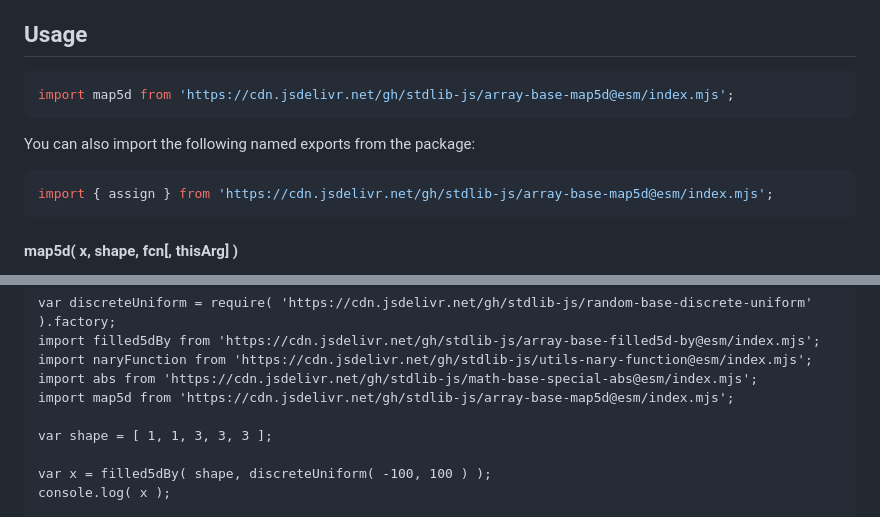
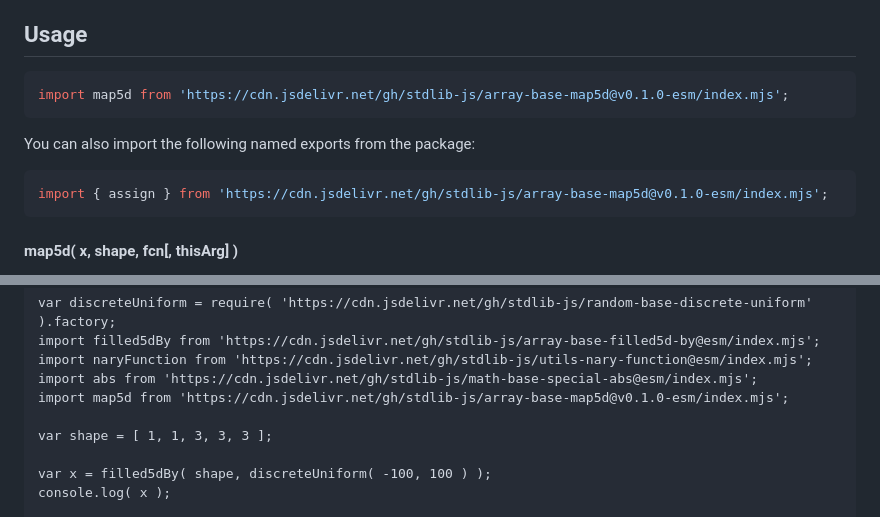
Before and after one commit to stdlib-js/array-base-map5d, a Markdown page: README.md, 2 parts joined by grey strips. GitHub-like rendering.

Commit message:
Update README.md for ESM bundle v0.1.0

````diff
--- a/README.md
+++ b/README.md
@@ -48,13 +48,13 @@ limitations under the License.
 ## Usage
 
 ```javascript
-import map5d from 'https://cdn.jsdelivr.net/gh/stdlib-js/array-base-map5d@esm/index.mjs';
+import map5d from 'https://cdn.jsdelivr.net/gh/stdlib-js/array-base-map5d@v0.1.0-esm/index.mjs';
 ```
 
 You can also import the following named exports from the package:
 
 ```javascript
-import { assign } from 'https://cdn.jsdelivr.net/gh/stdlib-js/array-base-map5d@esm/index.mjs';
+import { assign } from 'https://cdn.jsdelivr.net/gh/stdlib-js/array-base-map5d@v0.1.0-esm/index.mjs';
 ```
 
 #### map5d( x, shape, fcn\[, thisArg] )
@@ -160,7 +160,7 @@ var discreteUniform = require( 'https://cdn.jsdelivr.net/gh/stdlib-js/random-bas
 import filled5dBy from 'https://cdn.jsdelivr.net/gh/stdlib-js/array-base-filled5d-by@esm/index.mjs';
 import naryFunction from 'https://cdn.jsdelivr.net/gh/stdlib-js/utils-nary-function@esm/index.mjs';
 import abs from 'https://cdn.jsdelivr.net/gh/stdlib-js/math-base-special-abs@esm/index.mjs';
-import map5d from 'https://cdn.jsdelivr.net/gh/stdlib-js/array-base-map5d@esm/index.mjs';
+import map5d from 'https://cdn.jsdelivr.net/gh/stdlib-js/array-base-map5d@v0.1.0-esm/index.mjs';
 
 var shape = [ 1, 1, 3, 3, 3 ];
 
````
